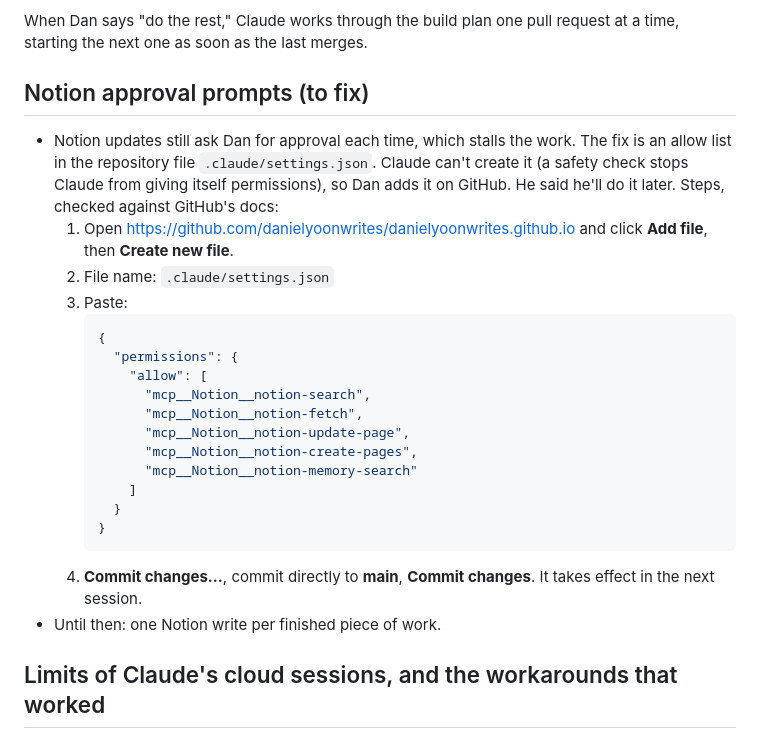
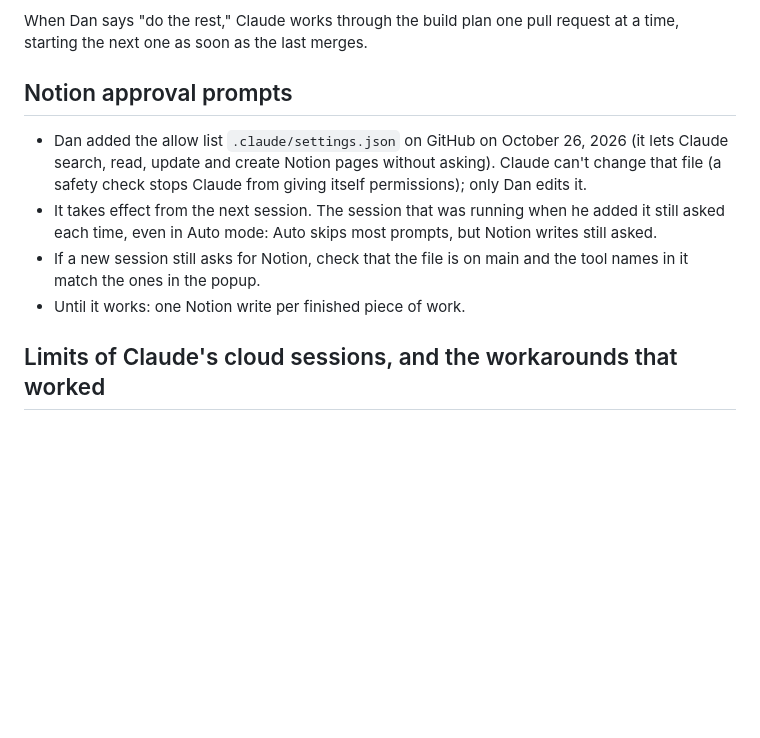
Before and after one commit to danielyoonwrites/danielyoonwrites.github.io, a Markdown page: HANDOFF.md, the part around the change. Drawn GitHub-style; blank space fills up the shorter version.

Commit message:
Handoff: Dan added the Notion allow list; it works from the next session
Co-Authored-By: Claude Opus 5.5 <noreply@anthropic.com>
Claude-Session: https://claude.ai/code/session_01J1sC4JQs6smif4X2xd8LfX

````diff
--- a/HANDOFF.md
+++ b/HANDOFF.md
@@ -36,27 +36,12 @@ Only one pull request at a time from the branch: wait for a merge before startin
 When Dan says "do the rest," Claude works through the build plan one pull request at a time, starting the next one as soon as the last merges.
 
 
-## Notion approval prompts (to fix)
+## Notion approval prompts
 
-- Notion updates still ask Dan for approval each time, which stalls the work. The fix is an allow list in the repository file `.claude/settings.json`. Claude can't create it (a safety check stops Claude from giving itself permissions), so Dan adds it on GitHub. He said he'll do it later. Steps, checked against GitHub's docs:
-  1. Open https://github.com/danielyoonwrites/danielyoonwrites.github.io and click **Add file**, then **Create new file**.
-  2. File name: `.claude/settings.json`
-  3. Paste:
-     ```json
-     {
-       "permissions": {
-         "allow": [
-           "mcp__Notion__notion-search",
-           "mcp__Notion__notion-fetch",
-           "mcp__Notion__notion-update-page",
-           "mcp__Notion__notion-create-pages",
-           "mcp__Notion__notion-memory-search"
-         ]
-       }
-     }
-     ```
-  4. **Commit changes...**, commit directly to **main**, **Commit changes**. It takes effect in the next session.
-- Until then: one Notion write per finished piece of work.
+- Dan added the allow list `.claude/settings.json` on GitHub on October 26, 2026 (it lets Claude search, read, update and create Notion pages without asking). Claude can't change that file (a safety check stops Claude from giving itself permissions); only Dan edits it.
+- It takes effect from the next session. The session that was running when he added it still asked each time, even in Auto mode: Auto skips most prompts, but Notion writes still asked.
+- If a new session still asks for Notion, check that the file is on main and the tool names in it match the ones in the popup.
+- Until it works: one Notion write per finished piece of work.
 
 
 ## Limits of Claude's cloud sessions, and the workarounds that worked
````
